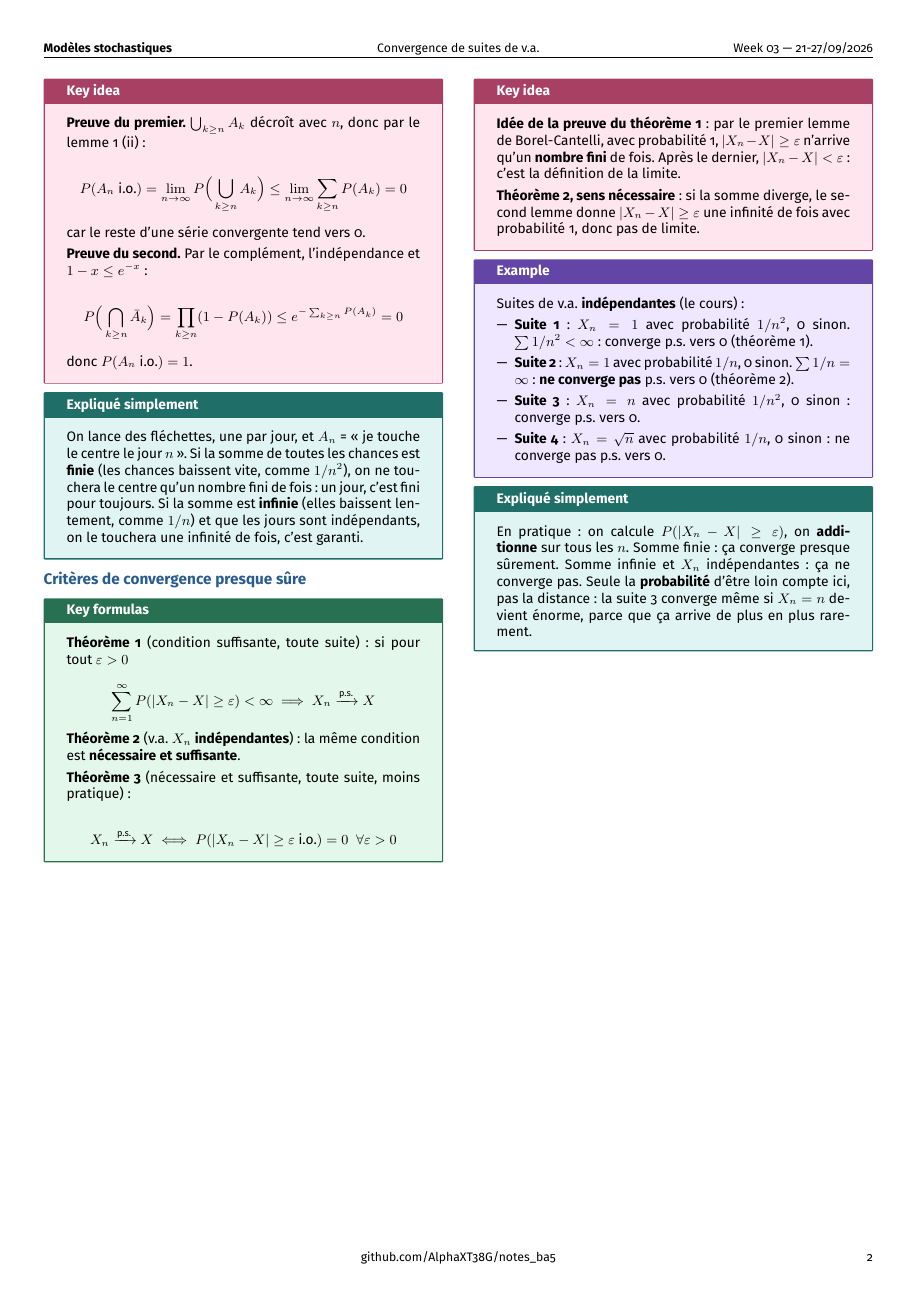
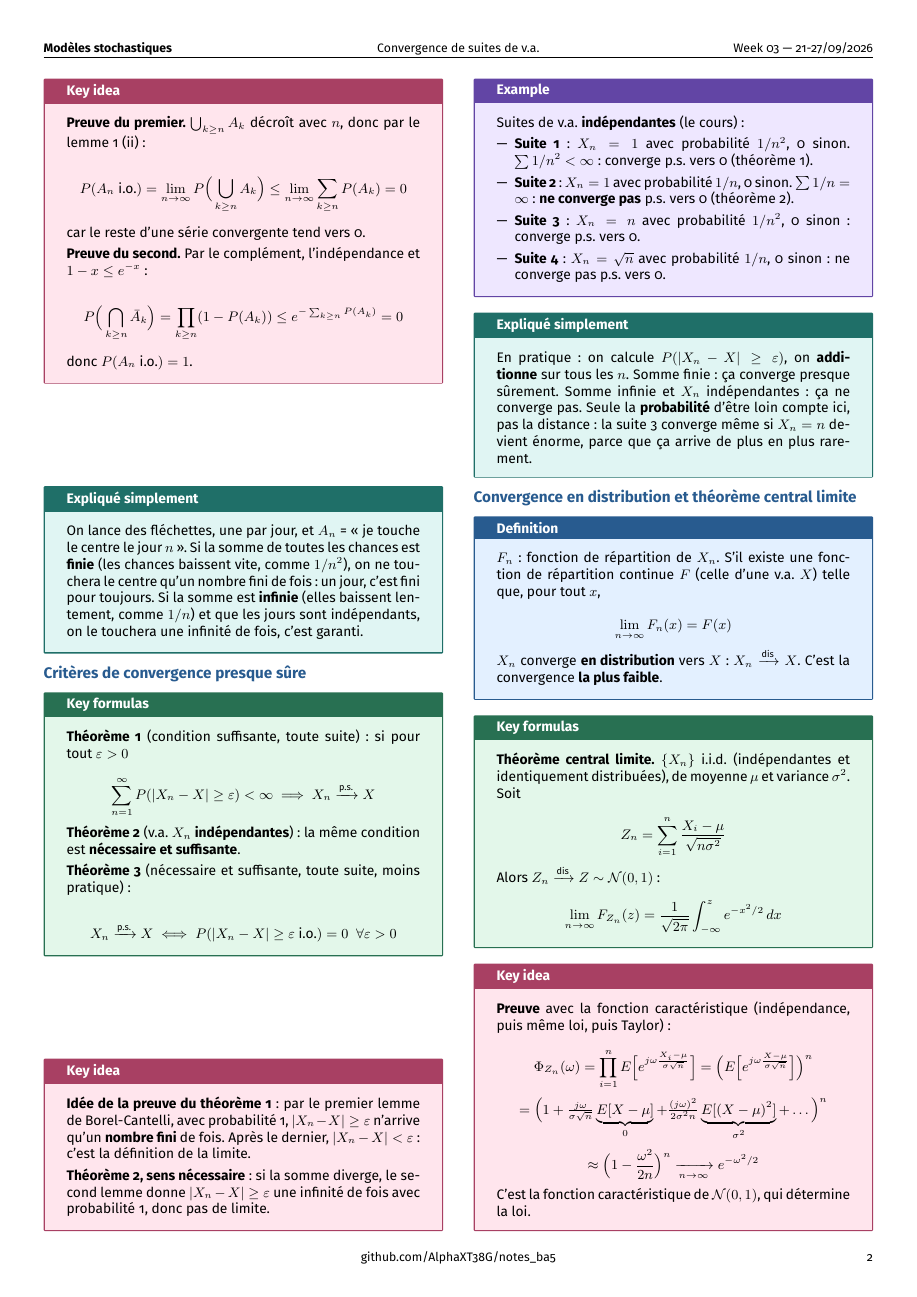
Before and after one commit to AlphaXT38G/notes_ba5, a LaTeX document (modstoc/week/week03.tex): page 2 of 2 before the commit and page 2 of 3 after it. Compiled offline with pdfLaTeX.

Commit message:
feat(modstoc-week03): convergence in distribution and central limit theorem, explained
Co-Authored-By: Claude Opus 5.5 <noreply@anthropic.com>

```diff
--- a/modstoc/week/week03.tex
+++ b/modstoc/week/week03.tex
@@ -525,3 +525,60 @@ converge pas. Seule la \textbf{probabilité} d'être loin compte ici, pas la dis
 
 \end{simple}
 
+
+%=========================================================
+\section{Convergence en distribution et théorème central limite}
+
+
+\begin{definition}
+
+$F_n$ : fonction de répartition de $X_n$. S'il existe une fonction de répartition continue $F$
+(celle d'une v.a. $X$) telle que, pour tout $x$,
+
+\[
+\lim_{n\to\infty}F_n(x) = F(x)
+\]
+
+$X_n$ converge \textbf{en distribution} vers $X$ : $X_n \xrightarrow{\text{dis}} X$. C'est la
+convergence \textbf{la plus faible}.
+
+\end{definition}
+
+
+\begin{formula}
+
+\textbf{Théorème central limite.} $\{X_n\}$ i.i.d. (indépendantes et identiquement
+distribuées), de moyenne $\mu$ et variance $\sigma^2$. Soit
+
+\[
+Z_n = \sum_{i=1}^n\frac{X_i - \mu}{\sqrt{n\sigma^2}}
+\]
+
+Alors $Z_n \xrightarrow{\text{dis}} Z \sim \mathcal N(0,1)$ :
+
+\[
+\lim_{n\to\infty} F_{Z_n}(z) = \frac{1}{\sqrt{2\pi}}\int_{-\infty}^z e^{-x^2/2}\,dx
+\]
+
+\end{formula}
+
+
+\begin{important}
+
+\textbf{Preuve} avec la fonction caractéristique (indépendance, puis même loi, puis Taylor) :
+
+\[
+\Phi_{Z_n}(\omega) = \prod_{i=1}^n E\Big[e^{j\omega\frac{X_i - \mu}{\sigma\sqrt n}}\Big] =
+\Big(E\Big[e^{j\omega\frac{X - \mu}{\sigma\sqrt n}}\Big]\Big)^n
+\]
+\[
+= \Big(1 + \tfrac{j\omega}{\sigma\sqrt n}\underbrace{E[X-\mu]}_{0} + \tfrac{(j\omega)^2}{2\sigma^2
+n}\underbrace{E[(X-\mu)^2]}_{\sigma^2} + \dots\Big)^n
+\]
+\[
+\approx \Big(1 - \frac{\omega^2}{2n}\Big)^n \xrightarrow[n\to\infty]{} e^{-\omega^2/2}
+\]
+
+C'est la fonction caractéristique de $\mathcal N(0,1)$, qui détermine la loi.
+
+\end{important}
```
Also changed, not shown: modstoc/week/week03.tex (22 more changed lines).
